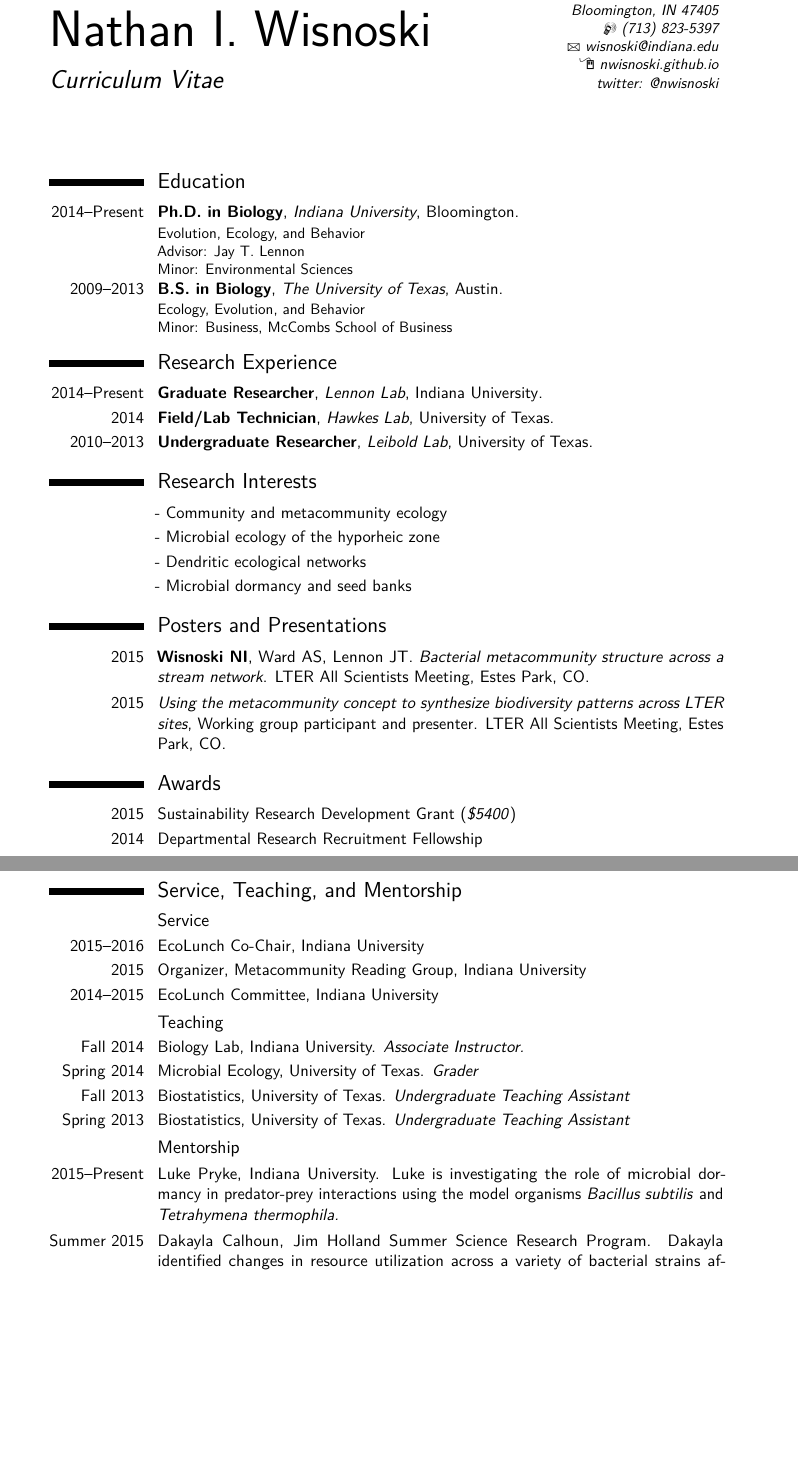
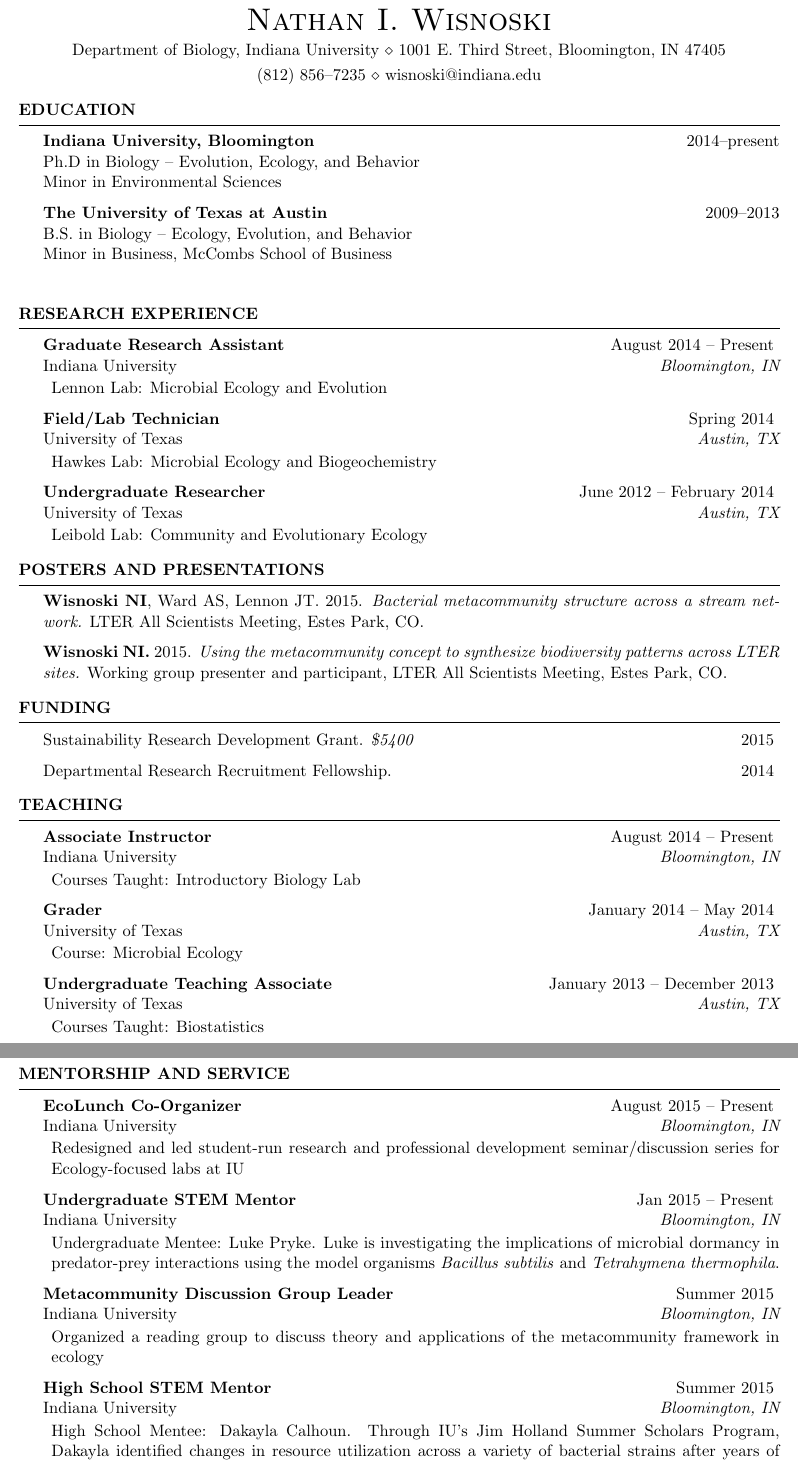
Before and after one commit to nwisnoski/nwisnoski.github.io, a LaTeX CV (Wisnoski_CV.tex): two parts of pages 1 and 2 of 2, joined at a grey line, cut so that both start at the same text, the shorter picture padded with empty space. The pictures show the PDF file Wisnoski_CV.pdf that the author committed with the source.

Commit message:
updated cv

```diff
--- a/Wisnoski_CV.tex
+++ b/Wisnoski_CV.tex
@@ -43,16 +37,6 @@
-\familyname{Wisnoski} % Your last name
-
-% All information in this block is optional, comment out any lines you don't need
-\title{Curriculum Vitae}
-\address{1001 E. Third Street}{Bloomington, IN 47405}
-\mobile{(713) 823-5397}
-%\phone{() 111 1112}
-%\fax{(000) 111 1113}
-\email{wisnoski@indiana.edu}
-\homepage{nwisnoski.github.io}{nwisnoski.github.io} % The first argument is the url for the clickable link, the second argument is the url displayed in the template - this allows special characters to be displayed such as the tilde in this example
-\extrainfo{twitter: @nwisnoski}
-
-%----------------------------------------------------------------------------------------
+\name{\sc Nathan I. Wisnoski} % Your name
+\address{Department of Biology, Indiana University \\ 1001 E. Third Street, Bloomington, IN 47405} % Your address
+\address{(812) 856--7235 \\ wisnoski@indiana.edu} % Your phone number and email
 
 \begin{document}
 
@@ -60,92 +46,110 @@
 
-%----------------------------------------------------------------------------------------
-%	EDUCATION SECTION
-%----------------------------------------------------------------------------------------
+\begin{rSection}{Education}
 
-\section{Education}
+{\bf Indiana University, Bloomington} \hfill {2014--present} \\
+Ph.D in Biology -- Evolution, Ecology, and Behavior \\
+Minor in Environmental Sciences
 
-\cventry{2014--Present}{Ph.D. in Biology}{Indiana University}{Bloomington}{}{Evolution, Ecology, and Behavior\\
-Advisor: Jay T. Lennon\\
-Minor: Environmental Sciences}  % Arguments not required can be left empty
-\cventry{2009--2013}{B.S. in Biology}{The University of Texas}{Austin}{}{Ecology, Evolution, and Behavior\\
-Minor: Business, McCombs School of Business}
+{\bf The University of Texas at Austin} \hfill {2009--2013} \\
+B.S. in Biology -- Ecology, Evolution, and Behavior \\
+Minor in Business, McCombs School of Business \smallskip \\
 
-%----------------------------------------------------------------------------------------
-%	Research EXPERIENCE SECTION
-%----------------------------------------------------------------------------------------
+\end{rSection}
 
-\section{Research Experience}
+%-------------------------------------------------------------------------------
+%	RESEARCH EXPERIENCE SECTION
+%-------------------------------------------------------------------------------
 
-\cventry{2014--Present}{Graduate Researcher}{Lennon Lab}{Indiana University}{}{}
+\begin{rSection}{Research Experience}
 
-\cventry{2014}{Field/Lab Technician}{Hawkes Lab}{University of Texas}{}{}
+% At Indiana University
 
-\cventry{2010--2013}{Undergraduate Researcher}{Leibold Lab}{University of Texas}{}{}
+\begin{rSubsection}{Graduate Research Assistant}{August 2014 -- Present}{Indiana University}{Bloomington, IN}
+\item Lennon Lab: Microbial Ecology and Evolution
+\end{rSubsection}
 
+\begin{rSubsection}{Field/Lab Technician}{Spring 2014}{University of Texas}{Austin, TX}
+\item Hawkes Lab: Microbial Ecology and Biogeochemistry
+\end{rSubsection}
 
-%----------------------------------------------------------------------------------------
-%	Research Interests SECTION
-%----------------------------------------------------------------------------------------
+\begin{rSubsection}{Undergraduate Researcher}{June 2012 -- February 2014}{University of Texas}{Austin, TX}
+\item Leibold Lab: Community and Evolutionary Ecology
+\end{rSubsection}
 
-\section{Research Interests}
+\end{rSection}
 
-\renewcommand{\listitemsymbol}{-~} % Changes the symbol used for lists
+%-------------------------------------------------------------------------------
+%   POSTERS / PRESENTATIONS
+%-------------------------------------------------------------------------------
 
-\cvlistitem{Community and metacommunity ecology}
-\cvlistitem{Microbial ecology of the hyporheic zone}
-\cvlistitem{Dendritic ecological networks}
-\cvlistitem{Microbial dormancy and seed banks}
+\begin{rSection}{Posters and Presentations}
 
+\begin{Publication}{{\bf Wisnoski NI}, Ward AS, Lennon JT}{2015}{Bacterial metacommunity structure across a stream network}{LTER All Scientists Meeting, Estes Park, CO}
+\end{Publication}
 
+\begin{Publication}{\bf Wisnoski NI}{2015}{Using the metacommunity concept to synthesize biodiversity patterns across LTER sites}{Working group presenter and participant, LTER All Scientists Meeting, Estes Park, CO}
+\end{Publication}
 
-%----------------------------------------------------------------------------------------
-%	Presentation SECTION
-%----------------------------------------------------------------------------------------
+\end{rSection}
 
-\section{Posters and Presentations}
+%-------------------------------------------------------------------------------
+%   FUNDING/AWARDS
+%-------------------------------------------------------------------------------
 
-\cvitem{2015}{\textbf{Wisnoski NI}, Ward AS, Lennon JT. \emph{Bacterial metacommunity structure across a stream network}. LTER All Scientists Meeting, Estes Park, CO.}
-\cvitem{2015}{\emph{Using the metacommunity concept to synthesize biodiversity patterns across LTER sites}, Working group participant and presenter. LTER All Scientists Meeting, Estes Park, CO.}
+\begin{rSection}{Funding}
 
-%----------------------------------------------------------------------------------------
-%	Publications SECTION
-%----------------------------------------------------------------------------------------
+\begin{Grant}{Sustainability Research Development Grant}{\$5400}{2015}
+\end{Grant}
 
-%\section{Publications}
+\begin{Grant}{Departmental Research Recruitment Fellowship}{ }{2014}
+\end{Grant}
 
-%\cvitem{2015}{\textbf{Wisnoski NI}, Lennon JT. \emph{Book Review: Principles of Microbial Diversity by James W. Brown}. Quarterly Review of Biology (In Review).}
+\end{rSection}
 
+%-------------------------------------------------------------------------------
+%	Teaching SECTION
+%-------------------------------------------------------------------------------
+\begin{rSection}{Teaching}
 
+\begin{rSubsection}{Associate Instructor}{August 2014 -- Present}{Indiana University}{Bloomington, IN}
+\item Courses Taught: Introductory Biology Lab
+\end{rSubsection}
 
-%----------------------------------------------------------------------------------------
-%	AWARDS SECTION
-%----------------------------------------------------------------------------------------
+\begin{rSubsection}{Grader}{January 2014 -- May 2014}{University of Texas}{Austin, TX}
+\item Course: Microbial Ecology
+\end{rSubsection}
 
-\section{Awards}
+\begin{rSubsection}{Undergraduate Teaching Associate}{January 2013 -- December 2013}{University of Texas}{Austin, TX}
+\item Courses Taught: Biostatistics
+\end{rSubsection}}
 
-\cvitem{2015}{Sustainability Research Development Grant (\emph{\$5400})}
-\cvitem{2014}{Departmental Research Recruitment Fellowship}
+\end{rSection}
 
+\newpage
+%-------------------------------------------------------------------------------
+%	Mentorship Service SECTION
+%-------------------------------------------------------------------------------
+\begin{rSection}{Mentorship and Service}
 
-%----------------------------------------------------------------------------------------
-%	TEACHING/SERVICE SECTION
-%----------------------------------------------------------------------------------------
+\begin{rSubsection}{EcoLunch Co-Organizer}{August 2015 -- Present}{Indiana University}{Bloomington, IN}
+\item Redesigned and led student-run research and professional development seminar/discussion series for Ecology-focused labs at IU
+\end{rSubsection}
 
-\section{Service, Teaching, and Mentorship}
+\begin{rSubsection}{Undergraduate STEM Mentor}{Jan 2015 -- Present}{Indiana University}{Bloomington, IN}
+\item Undergraduate Mentee: Luke Pryke. Luke is investigating the implications of microbial dormancy in predator-prey interactions using the model organisms \emph{Bacillus subtilis} and \emph{Tetrahymena thermophila}.
+\end{rSubsection}
 
-\subsection{Service}
-\cvitem{2015--2016}{EcoLunch Co-Chair, Indiana University}
-\cvitem{2015}{Organizer, Metacommunity Reading Group, Indiana University}
-\cvitem{2014--2015}{EcoLunch Committee, Indiana University}
+\begin{rSubsection}{Metacommunity Discussion Group Leader}{Summer 2015}{Indiana University}{Bloomington, IN}
+\item Organized a reading group to discuss theory and applications of the metacommunity framework in ecology
+\end{rSubsection}
 
+\begin{rSubsection}{High School STEM Mentor}{Summer 2015}{Indiana University}{Bloomington, IN}
+\item High School Mentee: Dakayla Calhoun. Through IU's Jim Holland Summer Scholars Program, Dakayla identified changes in resource utilization across a variety of bacterial strains after years of long-term starvation. GitHub repository for the project located at https://github.com/LennonLab/
+\end{rSubsection}
 
-\subsection{Teaching}
-\cvitem{Fall 2014}{Biology Lab, Indiana University. \emph{Associate Instructor.}}
-\cvitem{Spring 2014}{Microbial Ecology, University of Texas. \emph{Grader}}
-\cvitem{Fall 2013}{Biostatistics, University of Texas. \emph{Undergraduate Teaching Assistant}}
-\cvitem{Spring 2013}{Biostatistics, University of Texas. \emph{Undergraduate Teaching Assistant}}
+\begin{rSubsection}{EcoLunch Committee}{August 2014 -- May 2015}{Indiana University}{Bloomington, IN}
+\item Organized student-run research and professional development seminar series
+\end{rSubsection}
 
+\end{rSection}
 
-\subsection{Mentorship}
-\cvitem{2015--Present}{Luke Pryke, Indiana University. Luke is investigating the role of microbial dormancy in predator-prey interactions using the model organisms \emph{Bacillus subtilis} and \emph{Tetrahymena thermophila.}}
-\cvitem{Summer 2015}{Dakayla Calhoun, Jim Holland Summer Science Research Program. Dakayla identified changes in resource utilization across a variety of bacterial strains after years of long-term starvation. GitHub repository for the project located at \url{<https://github.com/LennonLab/SSRP_2015>}}
```
Also changed, not shown: resume.cls (added, +152 -0 lines), Wisnoski_CV.pdf, Wisnoski_CV.tex (77 more changed lines), 5 other files.
